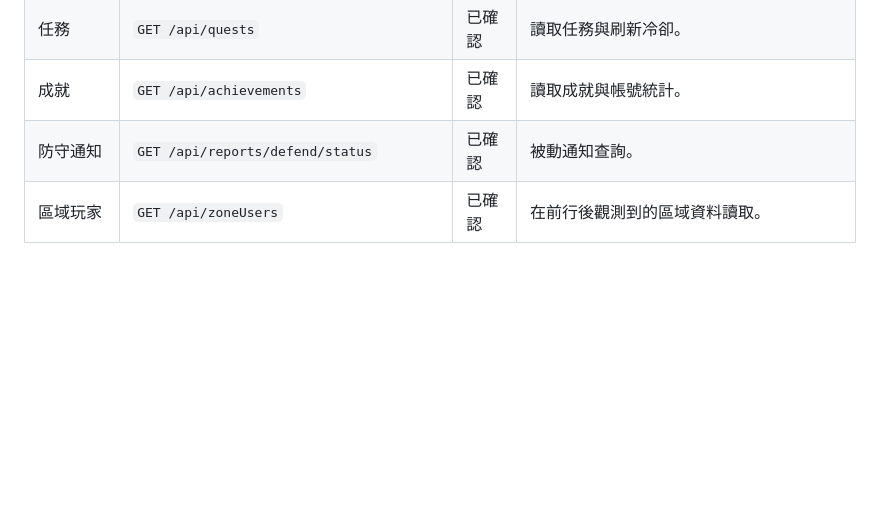
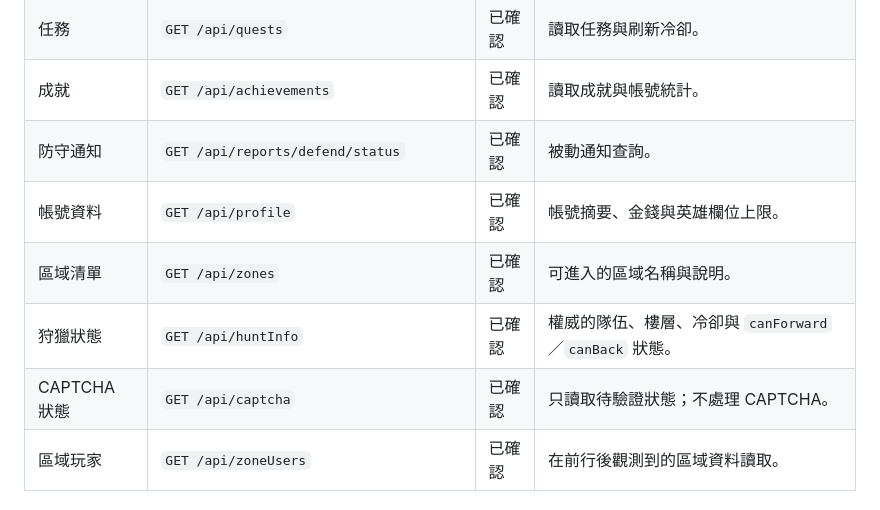
Before and after one commit to jackyliRx/swordgale-autoy, a Markdown page: docs/Example/README.md, the part around the change. GitHub-like rendering; blank space fills up the shorter version.

```diff
--- a/docs/Example/README.md
+++ b/docs/Example/README.md
@@ -22,6 +22,10 @@
 | 任務 | `GET /api/quests` | 已確認 | 讀取任務與刷新冷卻。 |
 | 成就 | `GET /api/achievements` | 已確認 | 讀取成就與帳號統計。 |
 | 防守通知 | `GET /api/reports/defend/status` | 已確認 | 被動通知查詢。 |
+| 帳號資料 | `GET /api/profile` | 已確認 | 帳號摘要、金錢與英雄欄位上限。 |
+| 區域清單 | `GET /api/zones` | 已確認 | 可進入的區域名稱與說明。 |
+| 狩獵狀態 | `GET /api/huntInfo` | 已確認 | 權威的隊伍、樓層、冷卻與 `canForward`／`canBack` 狀態。 |
+| CAPTCHA 狀態 | `GET /api/captcha` | 已確認 | 只讀取待驗證狀態；不處理 CAPTCHA。 |
 | 區域玩家 | `GET /api/zoneUsers` | 已確認 | 在前行後觀測到的區域資料讀取。 |
 
 ## 尚未錄製
```
Also changed, not shown: docs/api-contract.md (+4 -0 lines).
